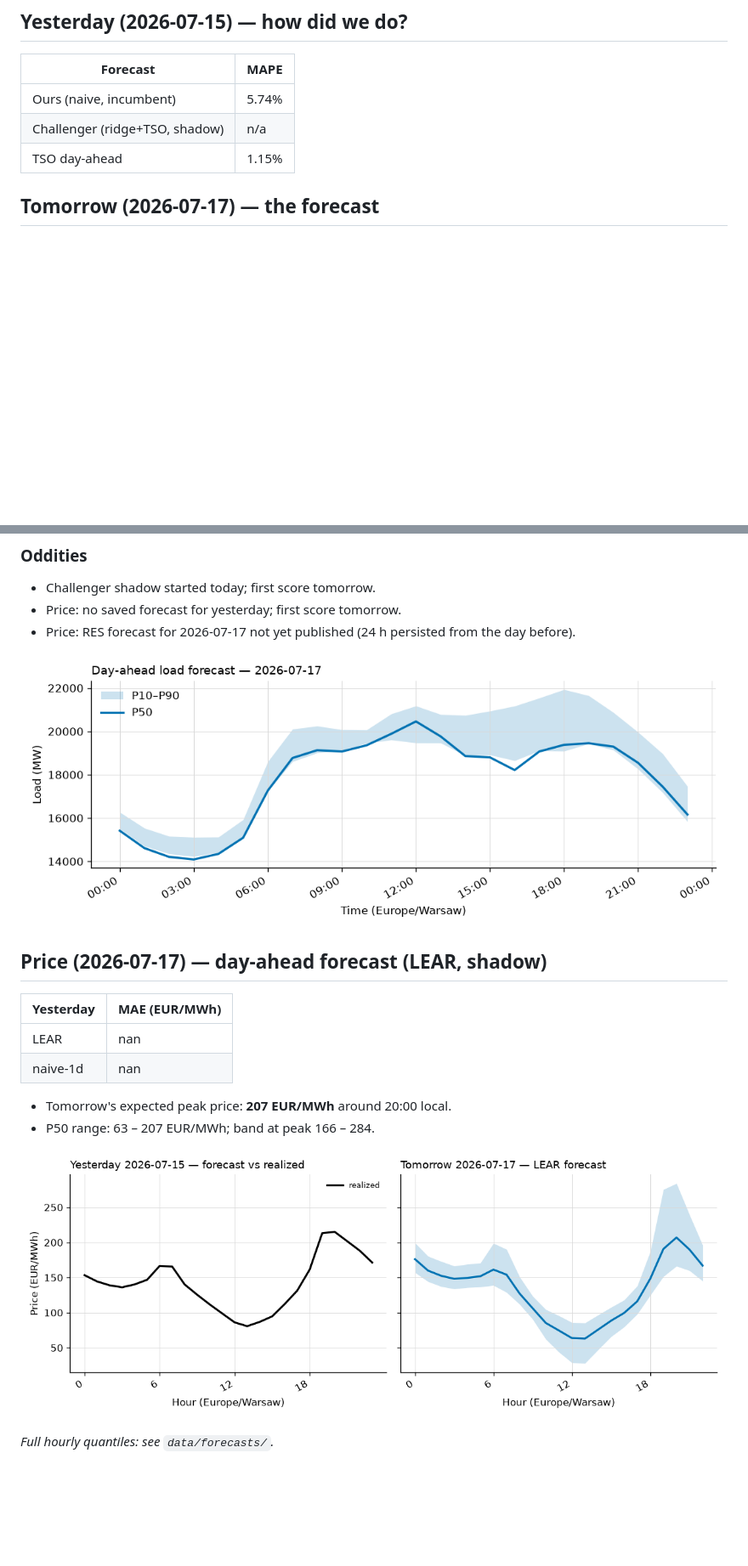
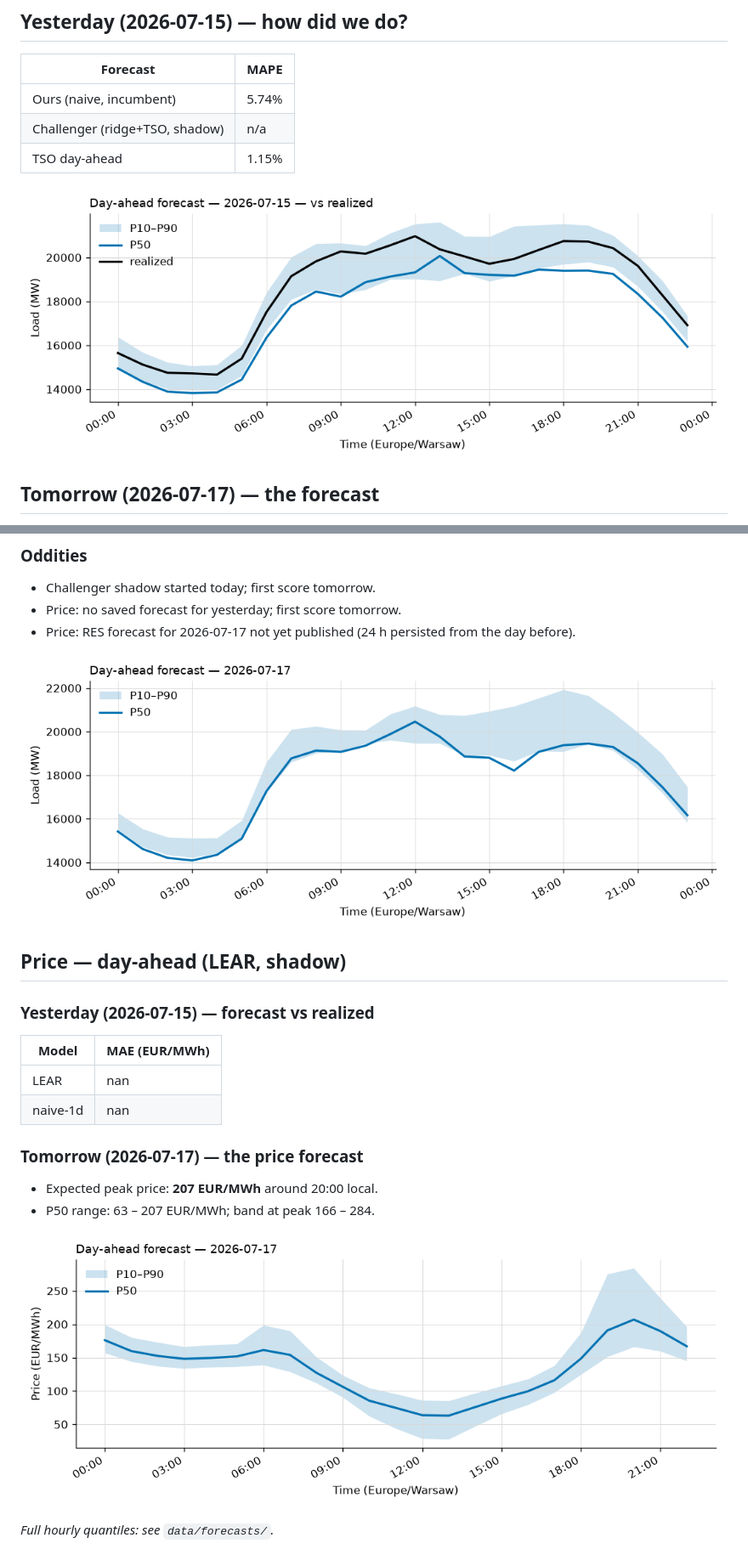
Before and after one commit to barteksarwa/pl-energy-forecast, a Markdown page: reports/daily/2026-07-16.md, 2 parts joined by grey strips. Shown at 85% size. GitHub-like rendering; pictures changed too: reports/figures/daily/2026-07-15.png, reports/figures/daily/2026-07-17.png, reports/figures/daily/price_2026-07-17.png; blank space fills up the shorter version.

```diff
--- a/reports/daily/2026-07-16.md
+++ b/reports/daily/2026-07-16.md
@@ -9,6 +9,8 @@ Model: seasonal naive — **BASELINE**, not the final model. P50 copies the same
 | Ours (naive, incumbent) | 5.74% |
 | Challenger (ridge+TSO, shadow) | n/a |
 | TSO day-ahead | 1.15% |
+
+![Yesterday: forecast vs realized](../figures/daily/2026-07-15.png)
 
 ## Tomorrow (2026-07-17) — the forecast
 
@@ -30,13 +32,17 @@ Model: seasonal naive — **BASELINE**, not the final model. P50 copies the same
 
 ![Day-ahead forecast fan chart](../figures/daily/2026-07-17.png)
 
-## Price (2026-07-17) — day-ahead forecast (LEAR, shadow)
+## Price — day-ahead (LEAR, shadow)
 
-| Yesterday | MAE (EUR/MWh) |
+### Yesterday (2026-07-15) — forecast vs realized
+
+| Model | MAE (EUR/MWh) |
 |---|---|
 | LEAR | nan |
 | naive-1d | nan |
 
-- Tomorrow's expected peak price: **207 EUR/MWh** around 20:00 local.
+### Tomorrow (2026-07-17) — the price forecast
+
+- Expected peak price: **207 EUR/MWh** around 20:00 local.
 - P50 range: 63 – 207 EUR/MWh; band at peak 166 – 284.
 
```
Also changed, not shown: other parts of reports/daily/2026-07-16.md (+1 -1 lines), 5 other files.
